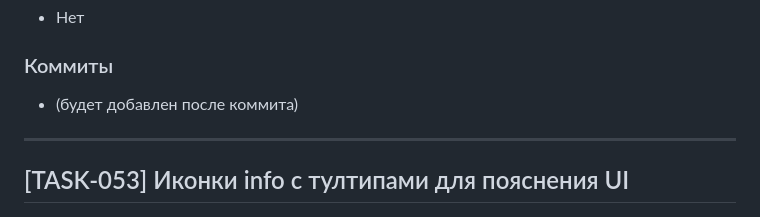
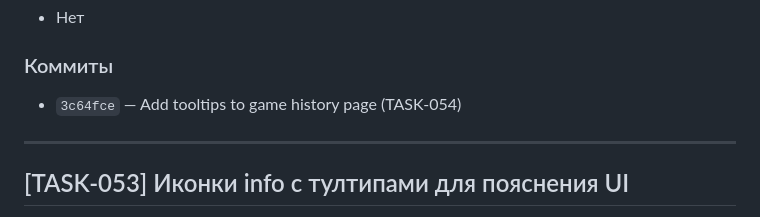
Before and after one commit to Evgexajs/spyfallAI, a Markdown page: progress.md, the part around the change. GitHub-like rendering.

Commit message:
Update TASK-054 progress entry with commit hash
Co-Authored-By: Claude Opus 4.5 <noreply@anthropic.com>

```diff
--- a/progress.md
+++ b/progress.md
@@ -57,7 +57,7 @@
 - Нет
 
 ### Коммиты
-- (будет добавлен после коммита)
+- `3c64fce` — Add tooltips to game history page (TASK-054)
 
 ---
 
```
